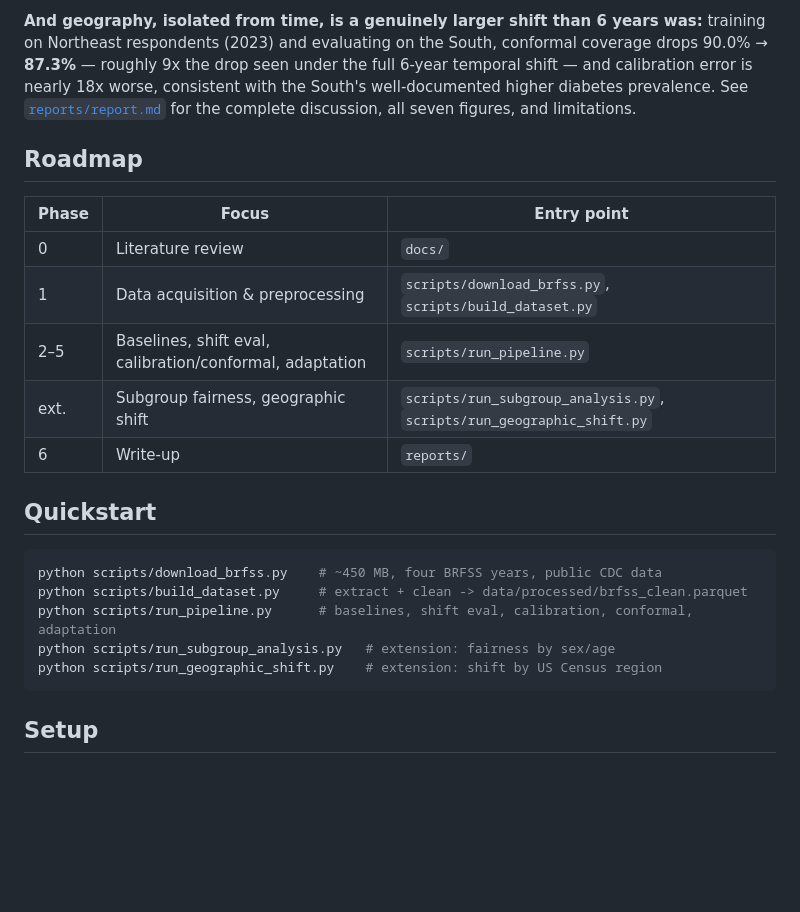
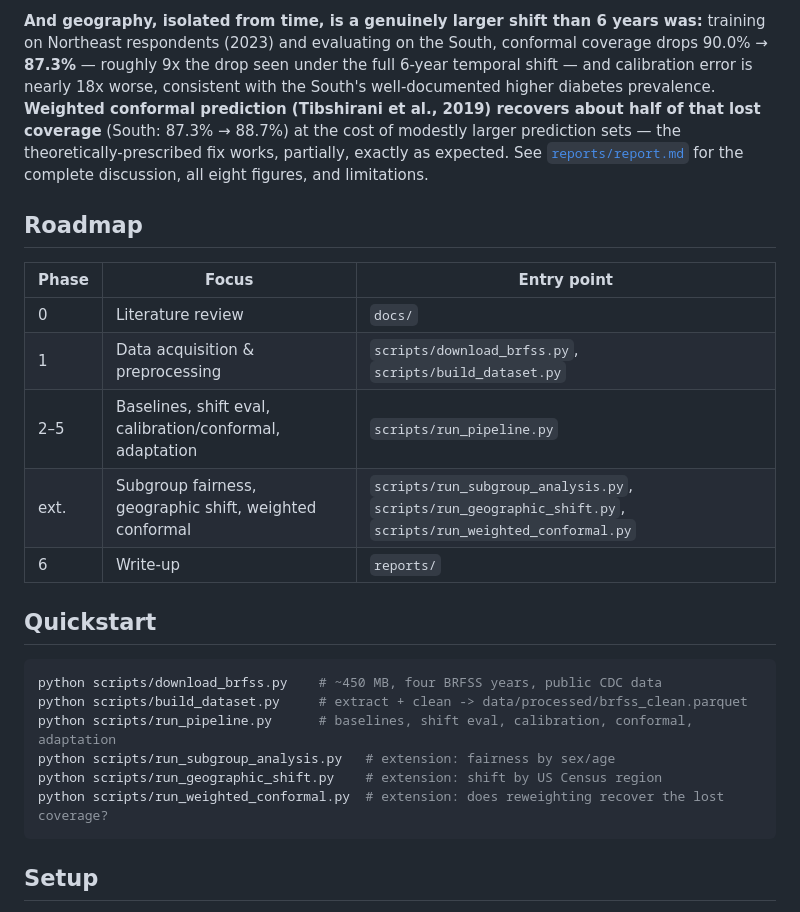
Before and after one commit to Eddiegah/reliable-ml-distribution-shift, a Markdown page: README.md, the part around the change. Rendered like a GitHub page; blank space fills up the shorter version.

````diff
--- a/README.md
+++ b/README.md
@@ -110,8 +110,12 @@ years was:** training on Northeast respondents (2023) and evaluating on the
 South, conformal coverage drops 90.0% → **87.3%** — roughly 9x the drop seen
 under the full 6-year temporal shift — and calibration error is nearly 18x
 worse, consistent with the South's well-documented higher diabetes
-prevalence. See [`reports/report.md`](reports/report.md) for the complete
-discussion, all seven figures, and limitations.
+prevalence. **Weighted conformal prediction (Tibshirani et al., 2019)
+recovers about half of that lost coverage** (South: 87.3% → 88.7%) at the
+cost of modestly larger prediction sets — the theoretically-prescribed fix
+works, partially, exactly as expected. See
+[`reports/report.md`](reports/report.md) for the complete discussion, all
+eight figures, and limitations.
 
 ## Roadmap
 
@@ -120,7 +124,7 @@ discussion, all seven figures, and limitations.
 | 0 | Literature review | `docs/` |
 | 1 | Data acquisition & preprocessing | `scripts/download_brfss.py`, `scripts/build_dataset.py` |
 | 2–5 | Baselines, shift eval, calibration/conformal, adaptation | `scripts/run_pipeline.py` |
-| ext. | Subgroup fairness, geographic shift | `scripts/run_subgroup_analysis.py`, `scripts/run_geographic_shift.py` |
+| ext. | Subgroup fairness, geographic shift, weighted conformal | `scripts/run_subgroup_analysis.py`, `scripts/run_geographic_shift.py`, `scripts/run_weighted_conformal.py` |
 | 6 | Write-up | `reports/` |
 
 ## Quickstart
@@ -131,6 +135,7 @@ python scripts/build_dataset.py     # extract + clean -> data/processed/brfss_cl
 python scripts/run_pipeline.py      # baselines, shift eval, calibration, conformal, adaptation
 python scripts/run_subgroup_analysis.py   # extension: fairness by sex/age
 python scripts/run_geographic_shift.py    # extension: shift by US Census region
+python scripts/run_weighted_conformal.py  # extension: does reweighting recover the lost coverage?
 ```
 
 ## Setup
````
Also changed, not shown: reports/report.md (+16 -0 lines), reports/figures/weighted_conformal.png (added), 5 other files.
